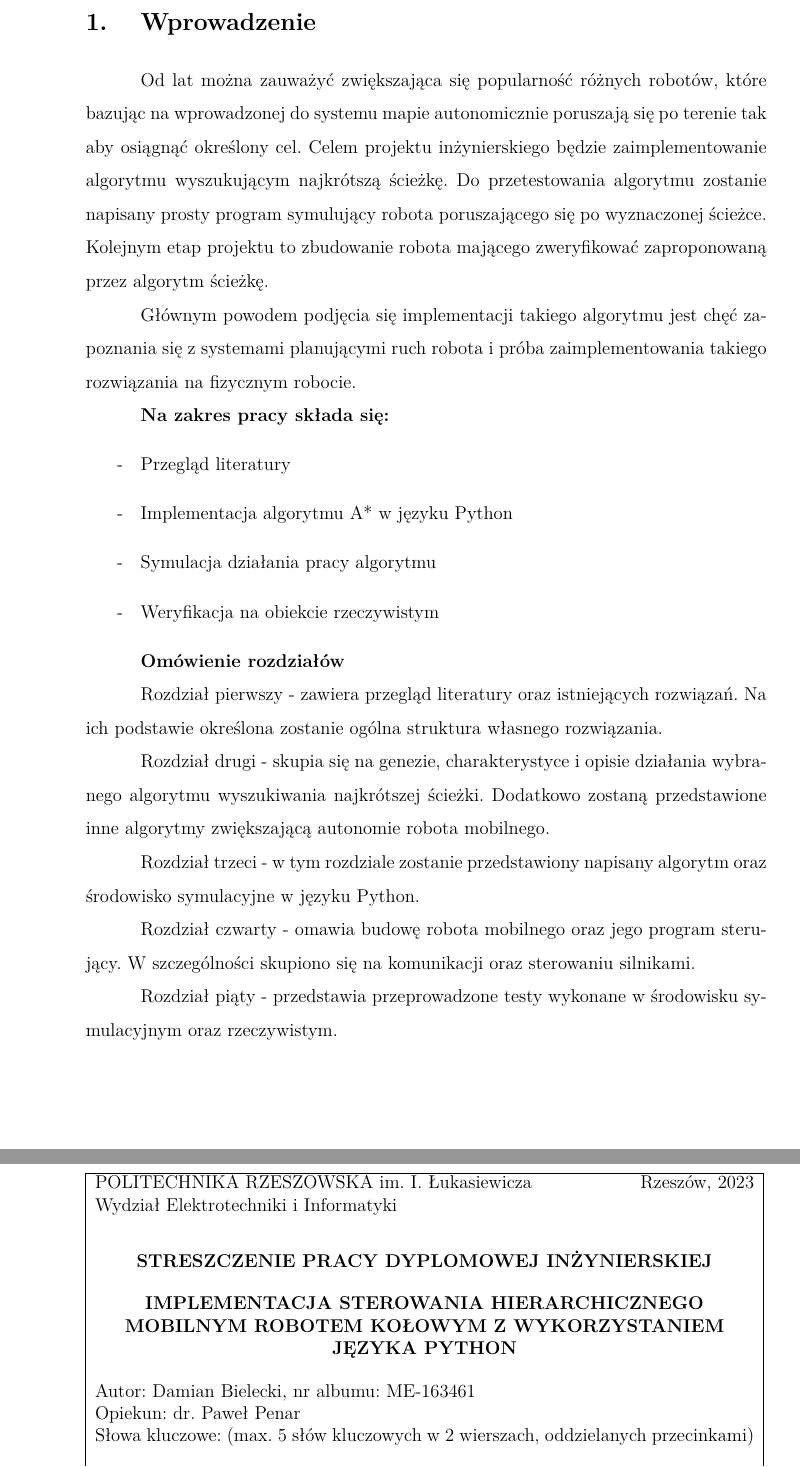
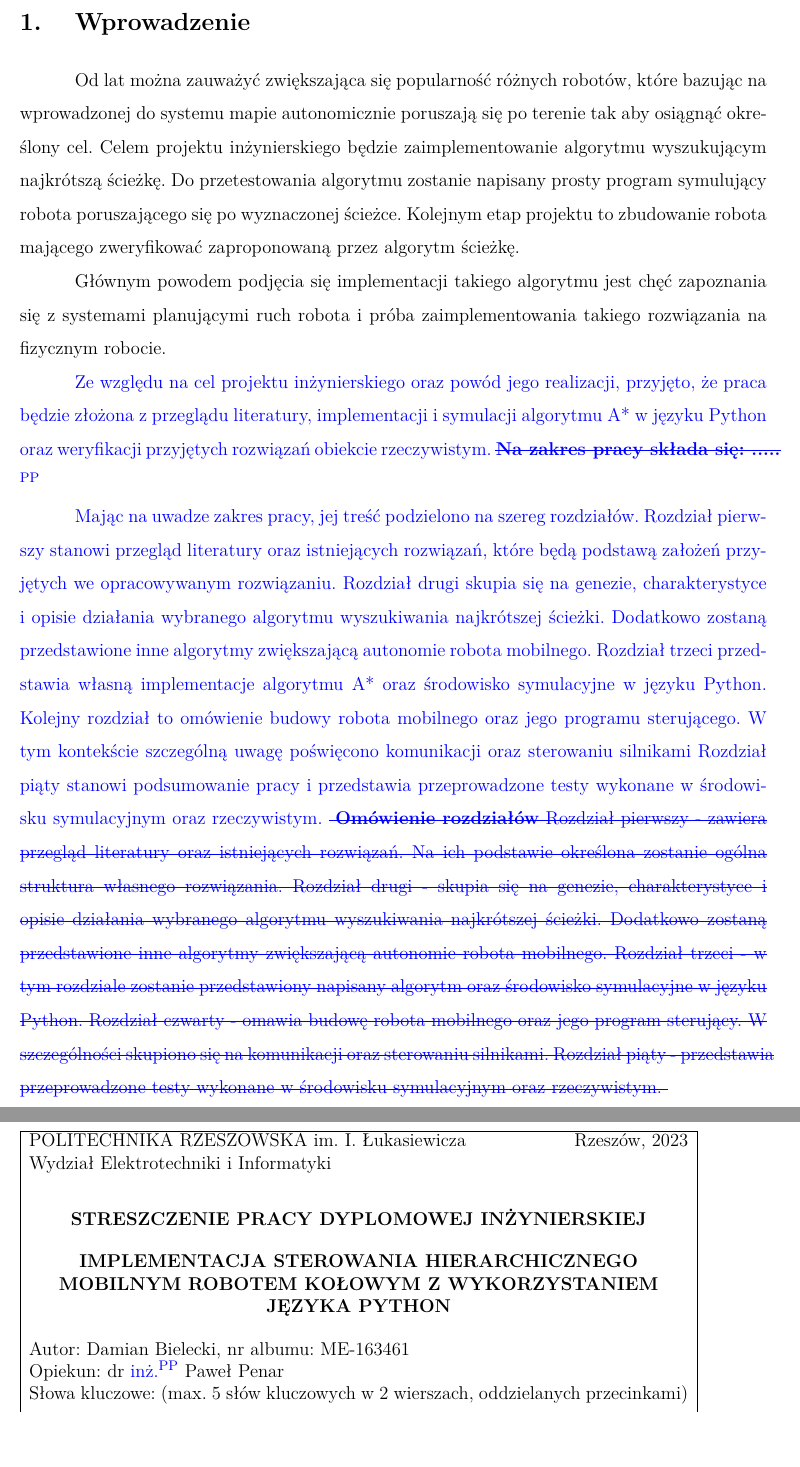
Before and after one commit to damianbie/projektInzynierskiMechatronika, a LaTeX document (raportInz/raport.tex, which reads raportInz/pages/wstep/wstep.tex, raportInz/raport.sty): two parts of pages 5 and 31 of 31 before the commit and two parts of pages 5 and 29 of 29 after it, joined at a grey line, cut so that both start at the same text, the shorter picture padded with empty space. Compiled offline with pdfLaTeX.

Commit message:
Zmieniono geometrię strony (lepiej wygląda tekst i obrazki), dodano pakiet changes (raport.sty) do wprowadzania zmian, zmieniono wstęp oraz opiekuna pracy

```diff
--- a/raportInz/pages/wstep/wstep.tex
+++ b/raportInz/pages/wstep/wstep.tex
@@ -9,15 +9,19 @@ Głównym powodem podjęcia się implementacji takiego algorytmu jest chęć zap
 i próba zaimplementowania takiego rozwiązania na fizycznym robocie.
 
 % Potencjalne zastosowania autonomicznych są
+\replaced[id=PP]{
+	Ze względu na cel projektu inżynierskiego oraz powód jego realizacji, przyjęto, że praca będzie złożona z przeglądu literatury, implementacji i symulacji algorytmu A* w języku Python oraz weryfikacji przyjętych rozwiązań obiekcie rzeczywistym.
+}{\textbf{Na zakres pracy składa się: ..... }
+%\begin{itemize}
+%	\item Przegląd literatury
+%	\item Implementacja algorytmu A* w języku Python
+%	\item Symulacja działania pracy algorytmu
+%	\item Weryfikacja na obiekcie rzeczywistym
+%\end{itemize}
+}
 
-\textbf{Na zakres pracy składa się:}
-\begin{itemize}
-	\item Przegląd literatury
-	\item Implementacja algorytmu A* w języku Python
-	\item Symulacja działania pracy algorytmu
-	\item Weryfikacja na obiekcie rzeczywistym
-\end{itemize}
-
+\replaced{Mając na uwadze zakres pracy, jej treść podzielono na szereg rozdziałów.
+Rozdział pierwszy stanowi przegląd literatury oraz istniejących rozwiązań, które będą podstawą założeń przyjętych we opracowywanym rozwiązaniu. Rozdział drugi skupia się na genezie, charakterystyce i opisie działania wybranego algorytmu wyszukiwania najkrótszej ścieżki. Dodatkowo zostaną przedstawione inne algorytmy zwiększającą autonomie robota mobilnego. Rozdział trzeci przedstawia własną implementacje algorytmu A* oraz środowisko symulacyjne w języku Python. Kolejny rozdział to omówienie budowy robota mobilnego oraz jego programu sterującego. W tym kontekście szczególną uwagę poświęcono komunikacji oraz sterowaniu silnikami Rozdział piąty stanowi podsumowanie pracy i przedstawia przeprowadzone testy wykonane w środowisku symulacyjnym oraz rzeczywistym. }{
 \textbf{Omówienie rozdziałów}
 
 Rozdział pierwszy - zawiera przegląd literatury oraz istniejących rozwiązań.
@@ -31,4 +35,4 @@ Rozdział trzeci - w tym rozdziale zostanie przedstawiony napisany algorytm oraz
 Rozdział czwarty - omawia budowę robota mobilnego oraz jego program sterujący.
 W szczególności skupiono się na komunikacji oraz sterowaniu silnikami.
 
-Rozdział piąty - przedstawia przeprowadzone testy wykonane w środowisku symulacyjnym oraz rzeczywistym.
+Rozdział piąty - przedstawia przeprowadzone testy wykonane w środowisku symulacyjnym oraz rzeczywistym. }
--- a/raportInz/raport.sty
+++ b/raportInz/raport.sty
@@ -21,11 +21,17 @@
 \usepackage{amsmath} 					% pakiet matematyczny
 \usepackage{color} 						% podstawowe kolory
 \usepackage{listings}                   % styl dla formatowania kodów źródłowych
-\usepackage[a4paper,left=3.5cm,right=2cm,top=2cm,bottom=2.5cm,includefoot=false,includehead=false,footskip=1.16cm]{geometry} 	% wymiary strony
+\usepackage[a4paper,left=2cm,right=2cm,top=2cm,bottom=2cm,includefoot=false,includehead=false,footskip=1.16cm]{geometry} 	% wymiary strony
 
 \usepackage{bm}							% dla pogrubionych i pochylonych czcionek w środowisku matematycznym
 
 \usepackage{float}
+
+\usepackage{changes} %Pakiet do ręcznego wprawadzania zmian.
+%Opcja final wprowadza zmiany (tj. added, delete oraz replaced) do skomilowanego tekstu
+%\usepackage[final]{changes} %Pakiet do ręcznego wprawadzania zmian.
+
+%Dokumentacja: https://ctan.math.illinois.edu/macros/latex/contrib/changes/changes.english.withcode.pdf
 
 % dla spisu treści
 \usepackage{hyperref}
@@ -158,7 +164,7 @@
 \renewcommand{\thefigure}{\arabic{section}.\arabic{figure}}
 \renewcommand{\theequation}{\arabic{section}.\arabic{equation}}
 
-\AtBeginEnvironment{figure}{}\AtEndEnvironment{figure}{\addvspace{18pt}} % dodatkowe odstępy przed tabelami i rysunkami
+%\AtBeginEnvironment{figure}{}\AtEndEnvironment{figure}{\addvspace{18pt}} % dodatkowe odstępy przed tabelami i rysunkami
 \AtBeginEnvironment{table}{}\AtEndEnvironment{table}{\vspace{18pt}}
 
 %%%%%%%%%%%%%%%%%%%%%%%%%%%%%%%%%%%%%%%%%%%%%%%%%%%%%%%%%%%%
--- a/raportInz/raport.tex
+++ b/raportInz/raport.tex
@@ -13,7 +13,7 @@
 \usepackage{raport}
 
 \author{Damian Bielecki}
-
+\definechangesauthor[name=Paweł P., color=blue]{PP}
 % np. EF-123456, EN-654321, ...
 \studentID{ME-163461}
 \title{Implementacja sterowania hierarchicznego mobilnym robotem kołowym z wykorzystaniem języka Python}
@@ -29,7 +29,7 @@
 
 
 %%% promotor
-\supervisor{dr. Paweł Penar}
+\supervisor{dr \added[id=PP]{inż.} Paweł Penar}
 
 %%% promotor ze stopniami naukowymi po angielsku
 \supervisorEN{(academic degree) Imię i nazwisko opiekuna}
```
Also changed, not shown: raportInz/pages/robot/robot.tex (+1 -5 lines), raportInz/raport.pdf, 1 other file.
